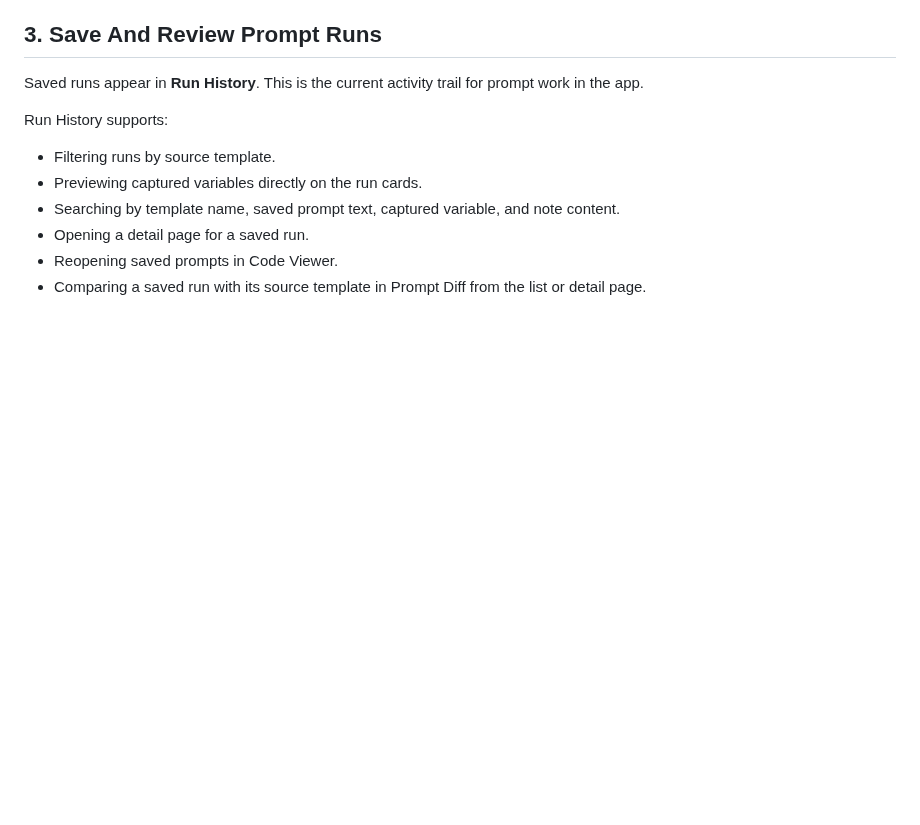
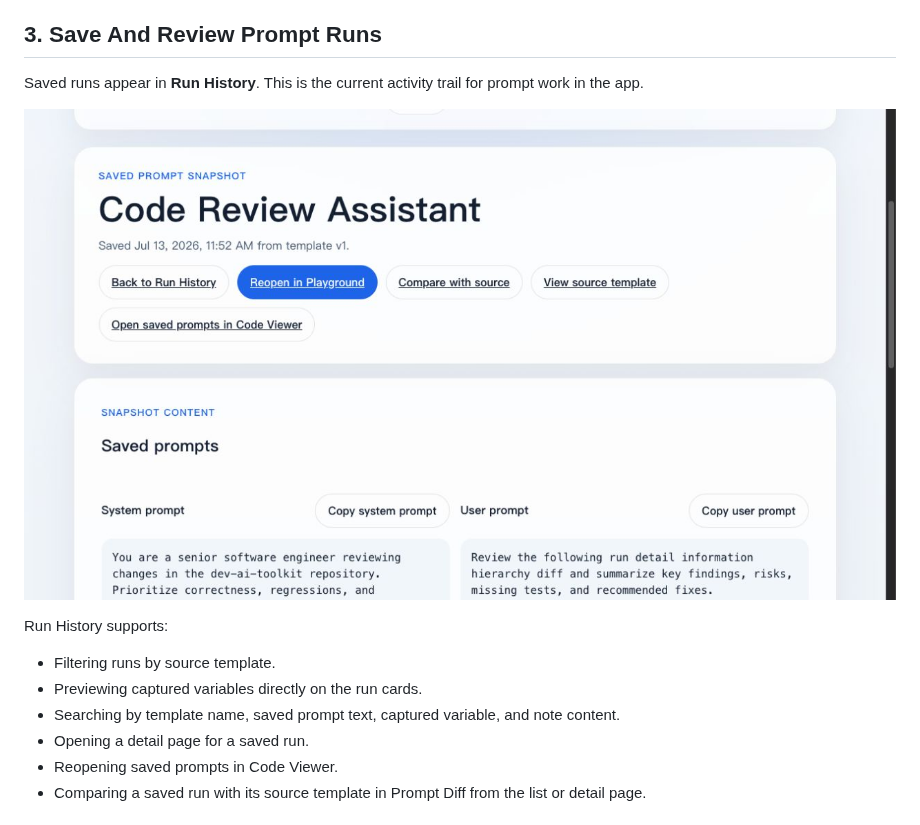
Before and after one commit to as569951728/dev-ai-toolkit, a Markdown page: docs/prompt-workflow-walkthrough.md, the part around the change. Drawn GitHub-style; pictures changed too: docs/assets/prompt-run-detail.jpg (added); blank space fills up the shorter version.

Commit message:
docs: add run detail workflow screenshot

```diff
--- a/docs/prompt-workflow-walkthrough.md
+++ b/docs/prompt-workflow-walkthrough.md
@@ -40,6 +40,8 @@ Use this step to:
 
 Saved runs appear in **Run History**. This is the current activity trail for
 prompt work in the app.
+
+![Prompt run detail with review actions and saved prompts](./assets/prompt-run-detail.jpg)
 
 Run History supports:
 
```
